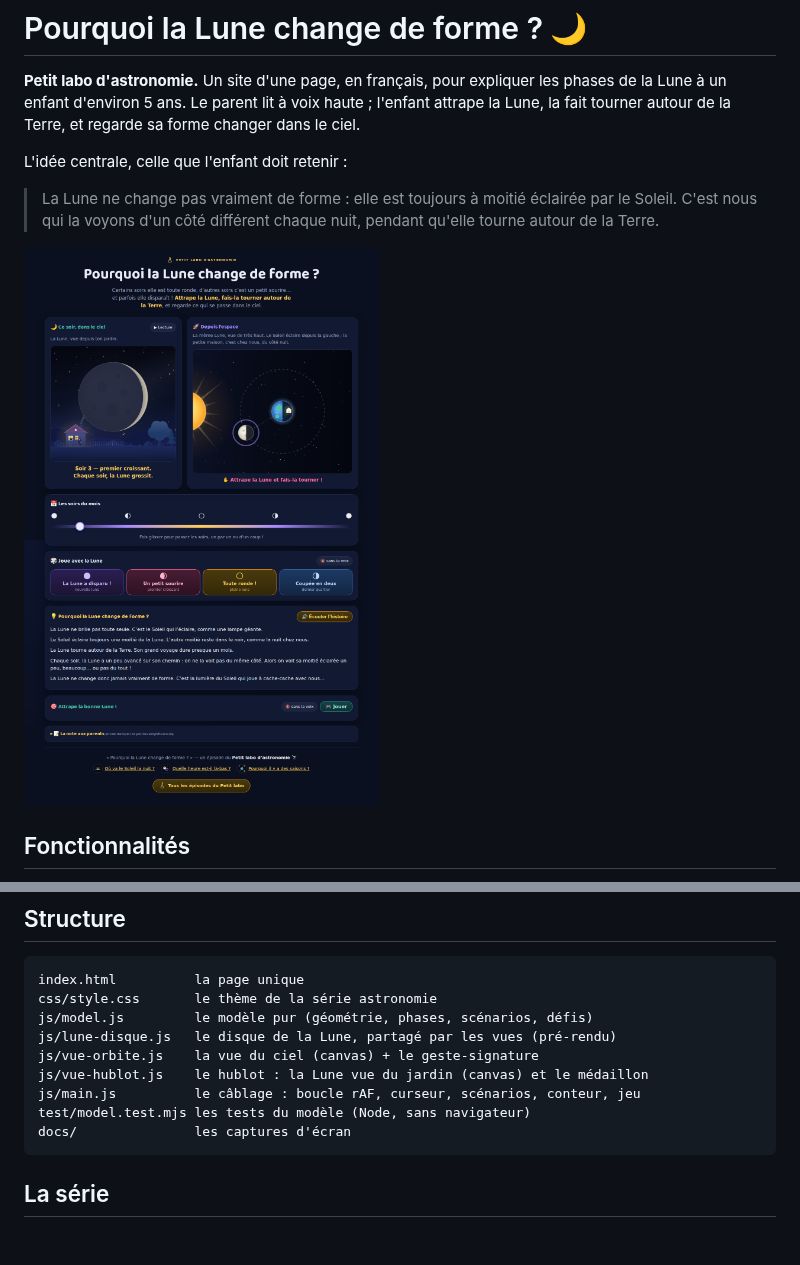
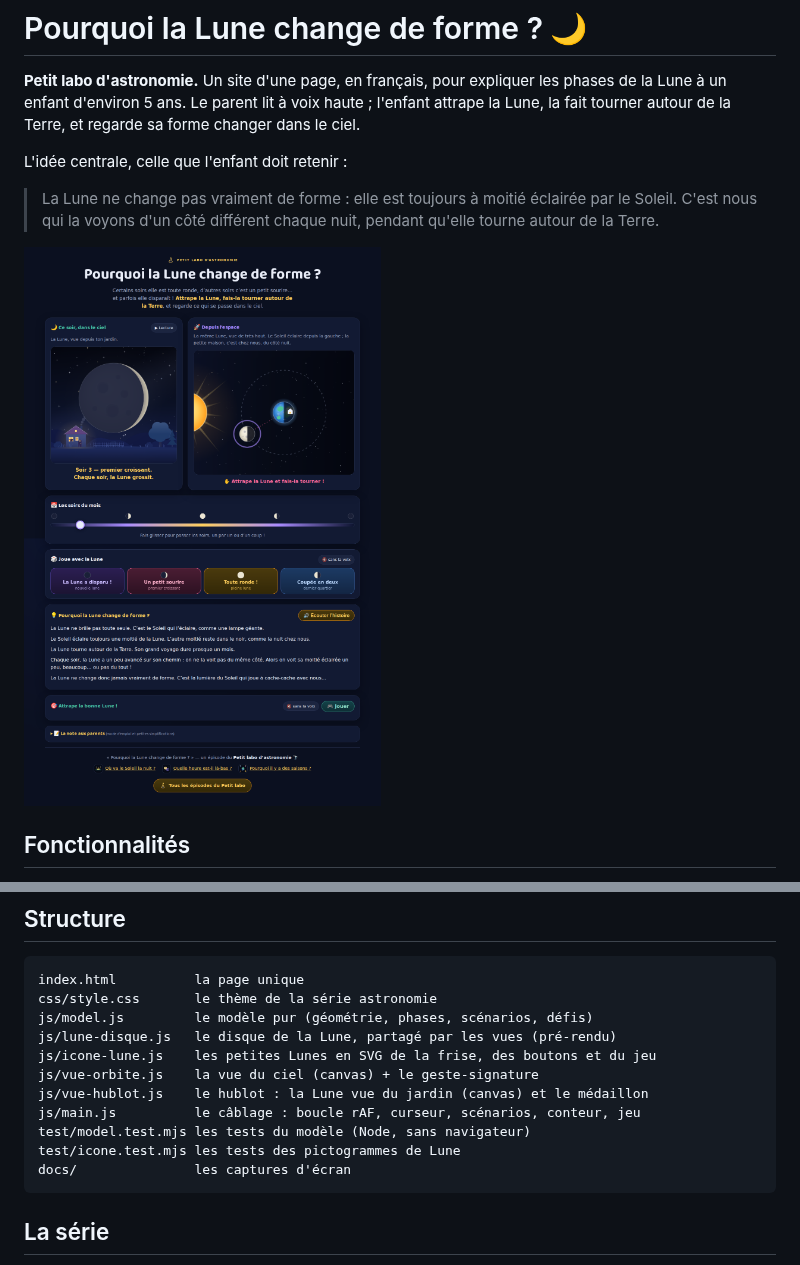
Before and after one commit to davidb-prog/la-lune-change-de-forme, a Markdown page: README.md, 2 parts joined by grey strips. Drawn GitHub-style; pictures changed too: docs/capture-desktop.png; blank space fills up the shorter version.

````diff
--- a/README.md
+++ b/README.md
@@ -100,10 +100,12 @@ index.html          la page unique
 css/style.css       le thème de la série astronomie
 js/model.js         le modèle pur (géométrie, phases, scénarios, défis)
 js/lune-disque.js   le disque de la Lune, partagé par les vues (pré-rendu)
+js/icone-lune.js    les petites Lunes en SVG de la frise, des boutons et du jeu
 js/vue-orbite.js    la vue du ciel (canvas) + le geste-signature
 js/vue-hublot.js    le hublot : la Lune vue du jardin (canvas) et le médaillon
 js/main.js          le câblage : boucle rAF, curseur, scénarios, conteur, jeu
 test/model.test.mjs les tests du modèle (Node, sans navigateur)
+test/icone.test.mjs les tests des pictogrammes de Lune
 docs/               les captures d'écran
 ```
 
````
Also changed, not shown: CLAUDE.md (+10 -0 lines), docs/capture-mobile.png, docs/capture-mouvement-reduit.png, 5 other files.
